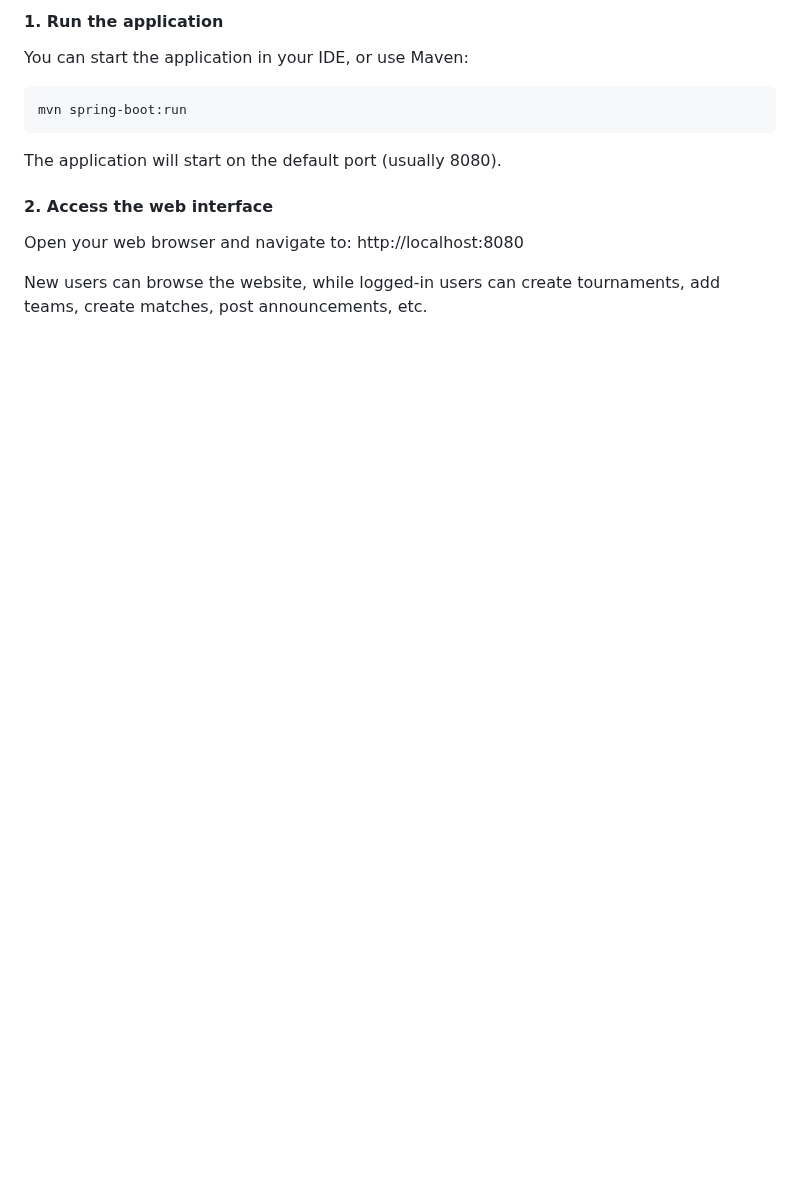
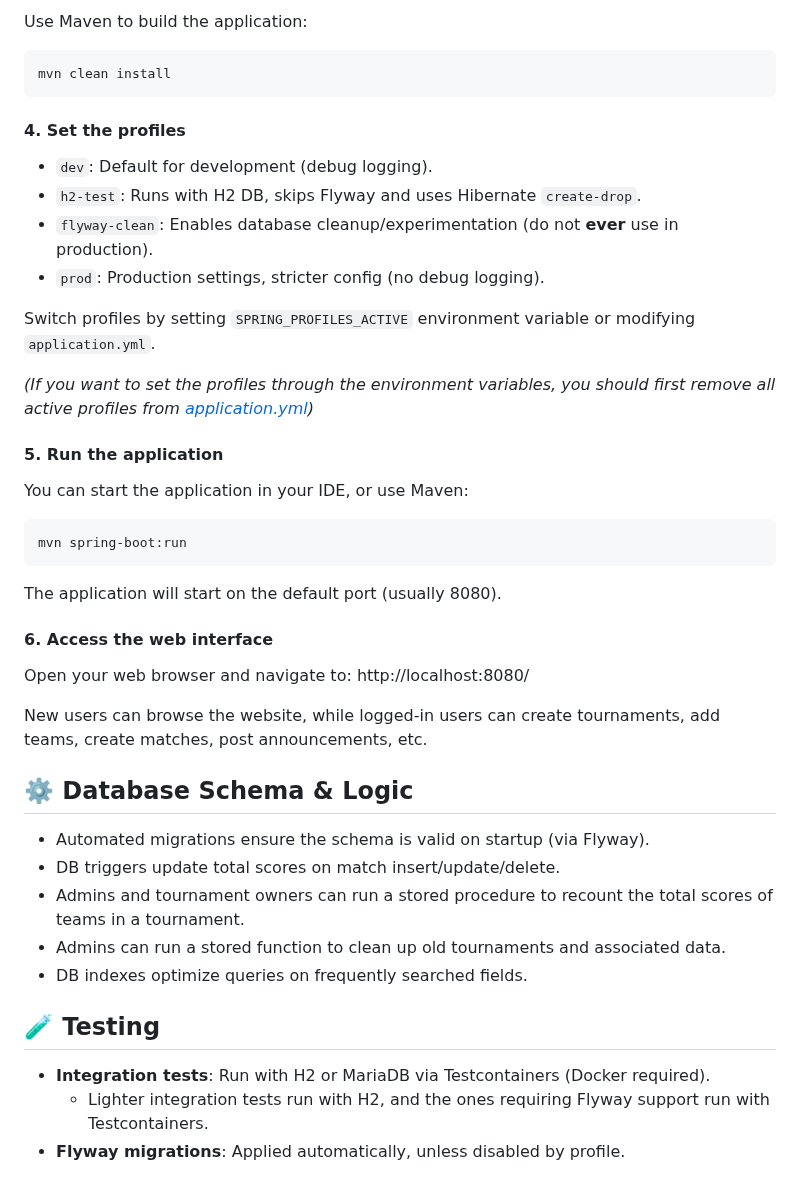
Before and after one commit to shindu-aw/tournament-management, a Markdown page: README.md, the part around one of its changes. GitHub-like rendering; blank space fills up the shorter version.

````diff
--- a/README.md
+++ b/README.md
@@ -77,5 +65,23 @@ Alternatively, those variables can be passed as system environment variables or
 
-#### 1. Run the application
+Use Maven to build the application:
+
+```bash
+mvn clean install
+```
+
+#### 4. Set the profiles
+
+- `dev`: Default for development (debug logging).
+- `h2-test`: Runs with H2 DB, skips Flyway and uses Hibernate `create-drop`.
+- `flyway-clean`: Enables database cleanup/experimentation (do not **ever** use in production).
+- `prod`: Production settings, stricter config (no debug logging).
+
+Switch profiles by setting `SPRING_PROFILES_ACTIVE` environment variable or modifying `application.yml`.
+
+_(If you want to set the profiles through the environment variables, you should first remove all active profiles
+from [application.yml](src/main/resources/application.yml))_
+
+#### 5. Run the application
 
 You can start the application in your IDE, or use Maven:
 
@@ -85,9 +91,23 @@ mvn spring-boot:run
 
 The application will start on the default port (usually 8080).
 
-#### 2. Access the web interface
+#### 6. Access the web interface
 
-Open your web browser and navigate to: http://localhost:8080
+Open your web browser and navigate to: http://localhost:8080/
 
 New users can browse the website, while logged-in users can create tournaments, add teams, create matches, post
 announcements, etc.
+
+## ⚙️ Database Schema & Logic
+
+- Automated migrations ensure the schema is valid on startup (via Flyway).
+- DB triggers update total scores on match insert/update/delete.
+- Admins and tournament owners can run a stored procedure to recount the total scores of teams in a tournament.
+- Admins can run a stored function to clean up old tournaments and associated data.
+- DB indexes optimize queries on frequently searched fields.
+
+## 🧪 Testing
+
+- **Integration tests**: Run with H2 or MariaDB via Testcontainers (Docker required).
+  - Lighter integration tests run with H2, and the ones requiring Flyway support run with Testcontainers.
+- **Flyway migrations**: Applied automatically, unless disabled by profile.
````
Also changed, not shown: other parts of README.md (+37 -49 lines).
